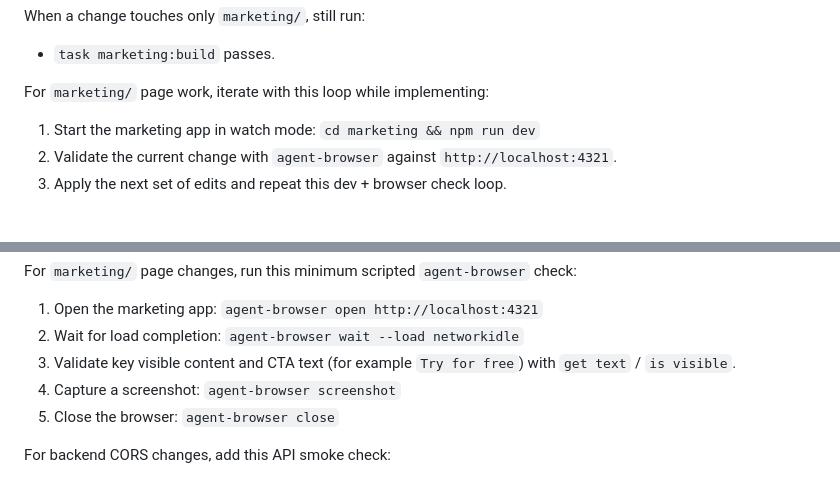
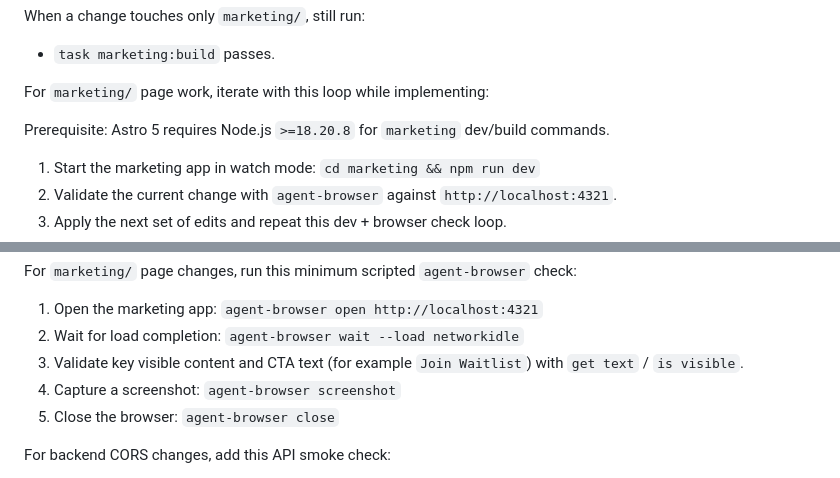
Before and after one commit to devinitive-team/mirage, a Markdown page: docs/QUALITY.md, 2 parts joined by grey strips. GitHub-like rendering; blank space fills up the shorter version.

Commit message:
feat: update marketing QA process with Node.js version requirement and CTA text change

```diff
--- a/docs/QUALITY.md
+++ b/docs/QUALITY.md
@@ -13,6 +13,8 @@ When a change touches only `marketing/`, still run:
 - `task marketing:build` passes.
 
 For `marketing/` page work, iterate with this loop while implementing:
+
+Prerequisite: Astro 5 requires Node.js `>=18.20.8` for `marketing` dev/build commands.
 
 1. Start the marketing app in watch mode:
    `cd marketing && npm run dev`
@@ -64,7 +66,7 @@ For `marketing/` page changes, run this minimum scripted `agent-browser` check:
    `agent-browser open http://localhost:4321`
 2. Wait for load completion:
    `agent-browser wait --load networkidle`
-3. Validate key visible content and CTA text (for example `Try for free`) with `get text` / `is visible`.
+3. Validate key visible content and CTA text (for example `Join Waitlist`) with `get text` / `is visible`.
 4. Capture a screenshot:
    `agent-browser screenshot`
 5. Close the browser:
```
